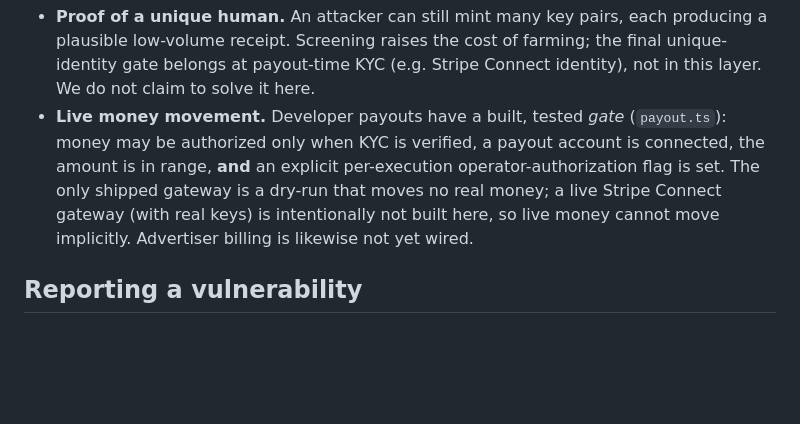
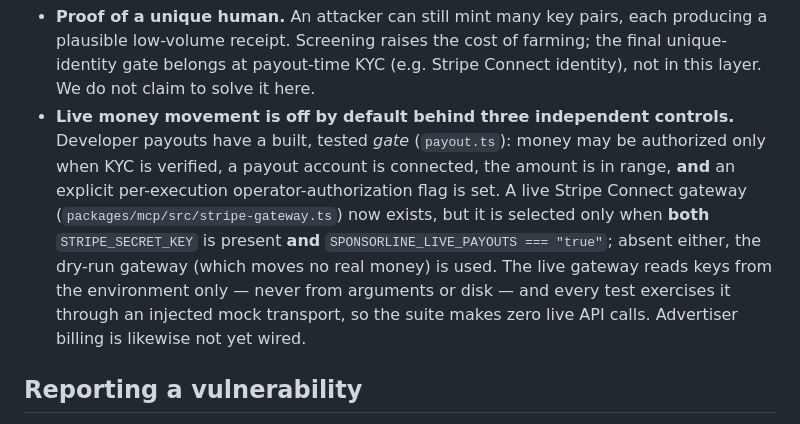
Before and after one commit to rudycelekli/sponsorline, a Markdown page: SECURITY.md, the part around the change. Drawn GitHub-style; blank space fills up the shorter version.

```diff
--- a/SECURITY.md
+++ b/SECURITY.md
@@ -64,11 +64,15 @@ Summary of what is and is not in scope:
   plausible low-volume receipt. Screening raises the cost of farming; the final unique-identity
   gate belongs at payout-time KYC (e.g. Stripe Connect identity), not in this layer. We do not
   claim to solve it here.
-- **Live money movement.** Developer payouts have a built, tested *gate* (`payout.ts`): money
-  may be authorized only when KYC is verified, a payout account is connected, the amount is in
-  range, **and** an explicit per-execution operator-authorization flag is set. The only shipped
-  gateway is a dry-run that moves no real money; a live Stripe Connect gateway (with real keys)
-  is intentionally not built here, so live money cannot move implicitly. Advertiser billing is
+- **Live money movement is off by default behind three independent controls.** Developer
+  payouts have a built, tested *gate* (`payout.ts`): money may be authorized only when KYC is
+  verified, a payout account is connected, the amount is in range, **and** an explicit
+  per-execution operator-authorization flag is set. A live Stripe Connect gateway
+  (`packages/mcp/src/stripe-gateway.ts`) now exists, but it is selected only when **both**
+  `STRIPE_SECRET_KEY` is present **and** `SPONSORLINE_LIVE_PAYOUTS === "true"`; absent either,
+  the dry-run gateway (which moves no real money) is used. The live gateway reads keys from the
+  environment only — never from arguments or disk — and every test exercises it through an
+  injected mock transport, so the suite makes zero live API calls. Advertiser billing is
   likewise not yet wired.
 
 ## Reporting a vulnerability
```
Also changed, not shown: docs/security/threat-model.md (+8 -4 lines).
